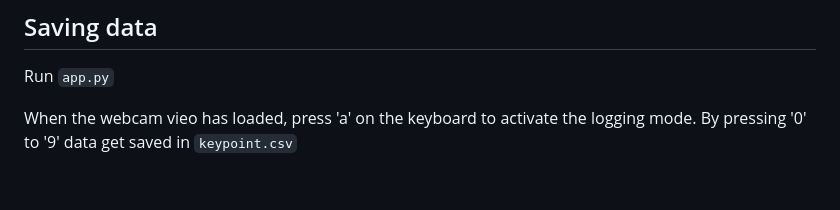
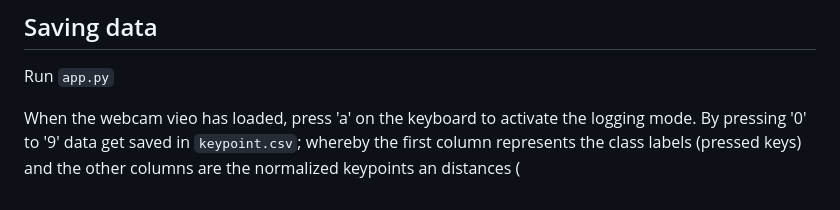
Before and after one commit to RitthujaKandasamy/Sign_language, a Markdown page: README.md, the part around the change. Rendered like a GitHub page.

```diff
--- a/README.md
+++ b/README.md
@@ -51,4 +51,4 @@ I suggest creating a virtual environment and installing the libraries there.
 
 Run `app.py`
 
-When the webcam vieo has loaded, press 'a' on the keyboard to activate the logging mode. By pressing '0' to '9' data get saved in `keypoint.csv`
+When the webcam vieo has loaded, press 'a' on the keyboard to activate the logging mode. By pressing '0' to '9' data get saved in `keypoint.csv`; whereby the first column represents the class labels (pressed keys) and the other columns are the normalized keypoints an distances (
```
